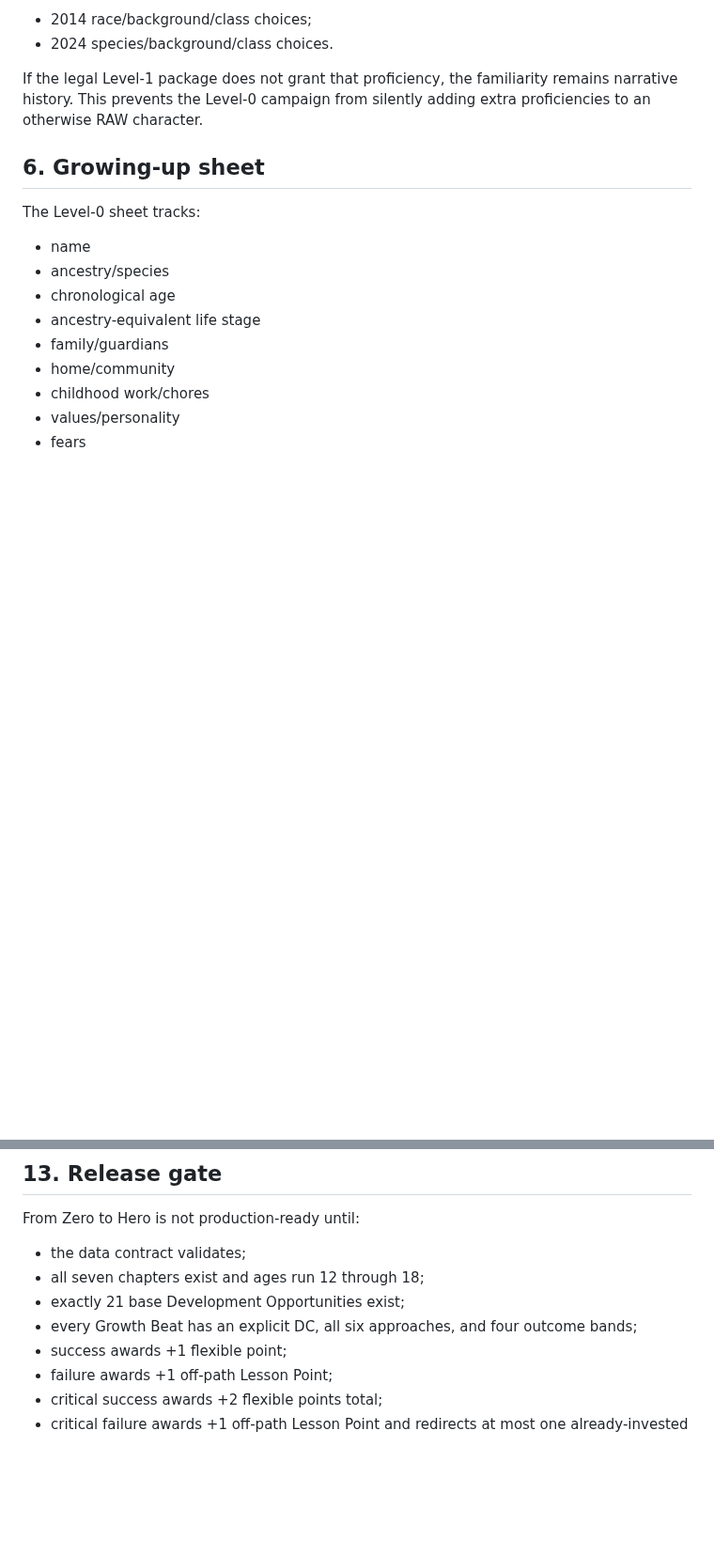
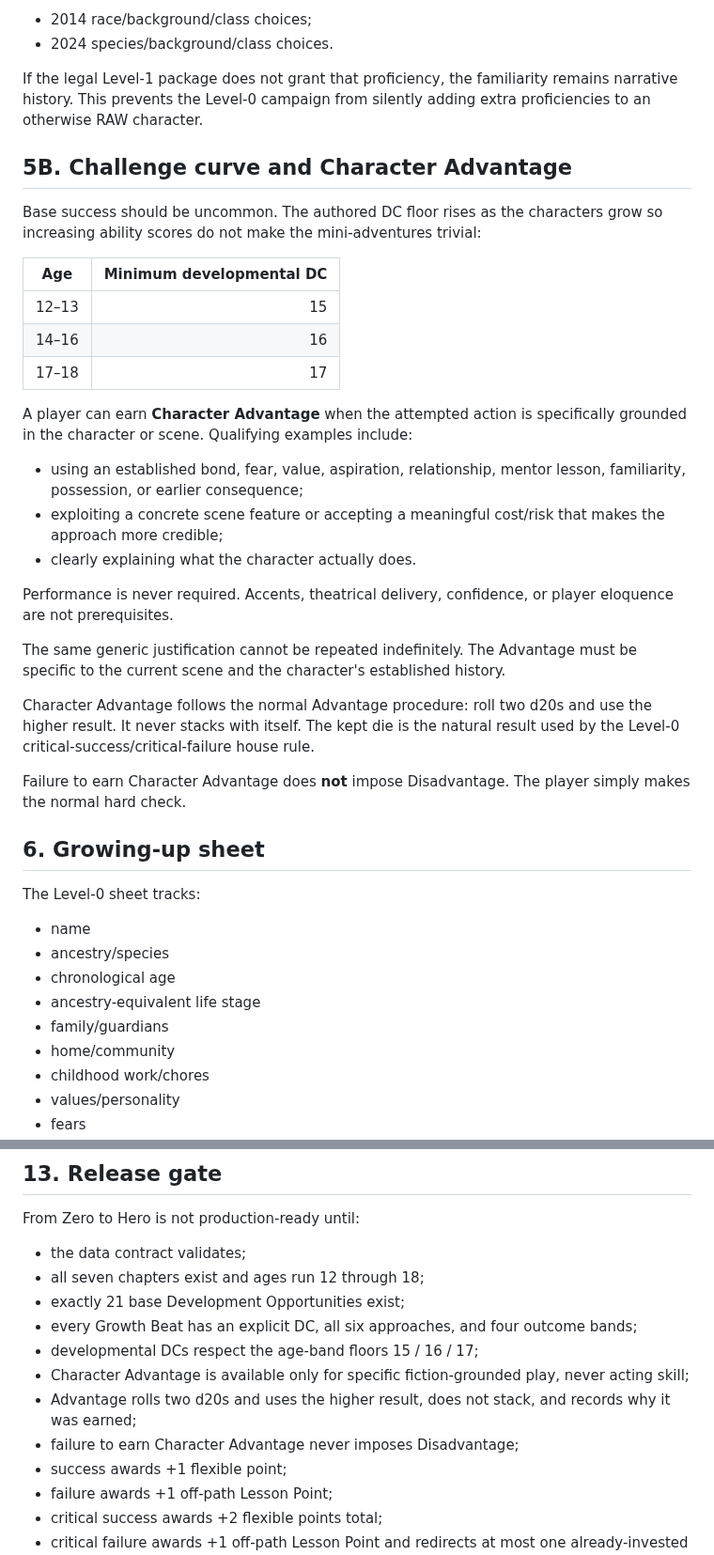
Before and after one commit to cbw29512/oneshot-forge, a Markdown page: docs/ZERO_TO_HERO_STANDARD.md, 2 parts joined by grey strips. Shown at 94% size. Rendered like a GitHub page; blank space fills up the shorter version.

Commit message:
Define hard DC curve and Character Advantage

```diff
--- a/docs/ZERO_TO_HERO_STANDARD.md
+++ b/docs/ZERO_TO_HERO_STANDARD.md
@@ -132,6 +132,30 @@ In default **RAW Graduation** mode, familiarity adds no proficiency bonus by its
 
 If the legal Level-1 package does not grant that proficiency, the familiarity remains narrative history. This prevents the Level-0 campaign from silently adding extra proficiencies to an otherwise RAW character.
 
+## 5B. Challenge curve and Character Advantage
+
+Base success should be uncommon. The authored DC floor rises as the characters grow so increasing ability scores do not make the mini-adventures trivial:
+
+| Age | Minimum developmental DC |
+| --- | ---: |
+| 12–13 | 15 |
+| 14–16 | 16 |
+| 17–18 | 17 |
+
+A player can earn **Character Advantage** when the attempted action is specifically grounded in the character or scene. Qualifying examples include:
+
+- using an established bond, fear, value, aspiration, relationship, mentor lesson, familiarity, possession, or earlier consequence;
+- exploiting a concrete scene feature or accepting a meaningful cost/risk that makes the approach more credible;
+- clearly explaining what the character actually does.
+
+Performance is never required. Accents, theatrical delivery, confidence, or player eloquence are not prerequisites.
+
+The same generic justification cannot be repeated indefinitely. The Advantage must be specific to the current scene and the character's established history.
+
+Character Advantage follows the normal Advantage procedure: roll two d20s and use the higher result. It never stacks with itself. The kept die is the natural result used by the Level-0 critical-success/critical-failure house rule.
+
+Failure to earn Character Advantage does **not** impose Disadvantage. The player simply makes the normal hard check.
+
 ## 6. Growing-up sheet
 
 The Level-0 sheet tracks:
@@ -257,6 +281,10 @@ From Zero to Hero is not production-ready until:
 - all seven chapters exist and ages run 12 through 18;
 - exactly 21 base Development Opportunities exist;
 - every Growth Beat has an explicit DC, all six approaches, and four outcome bands;
+- developmental DCs respect the age-band floors 15 / 16 / 17;
+- Character Advantage is available only for specific fiction-grounded play, never acting skill;
+- Advantage rolls two d20s and uses the higher result, does not stack, and records why it was earned;
+- failure to earn Character Advantage never imposes Disadvantage;
 - success awards +1 flexible point;
 - failure awards +1 off-path Lesson Point;
 - critical success awards +2 flexible points total;
```
